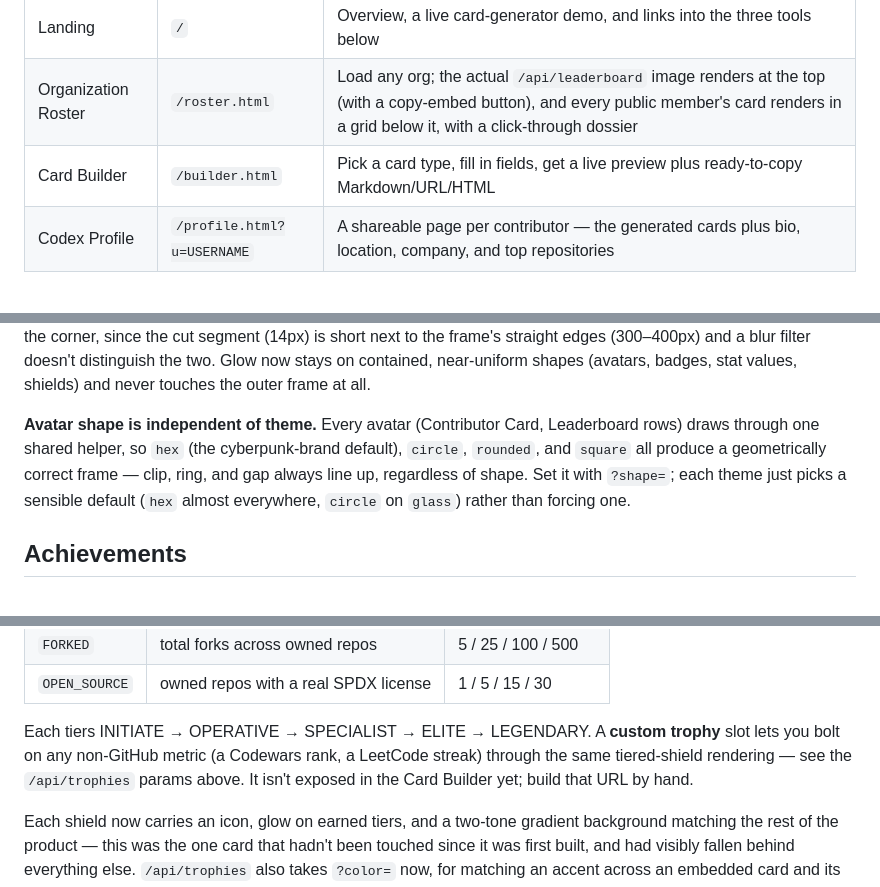
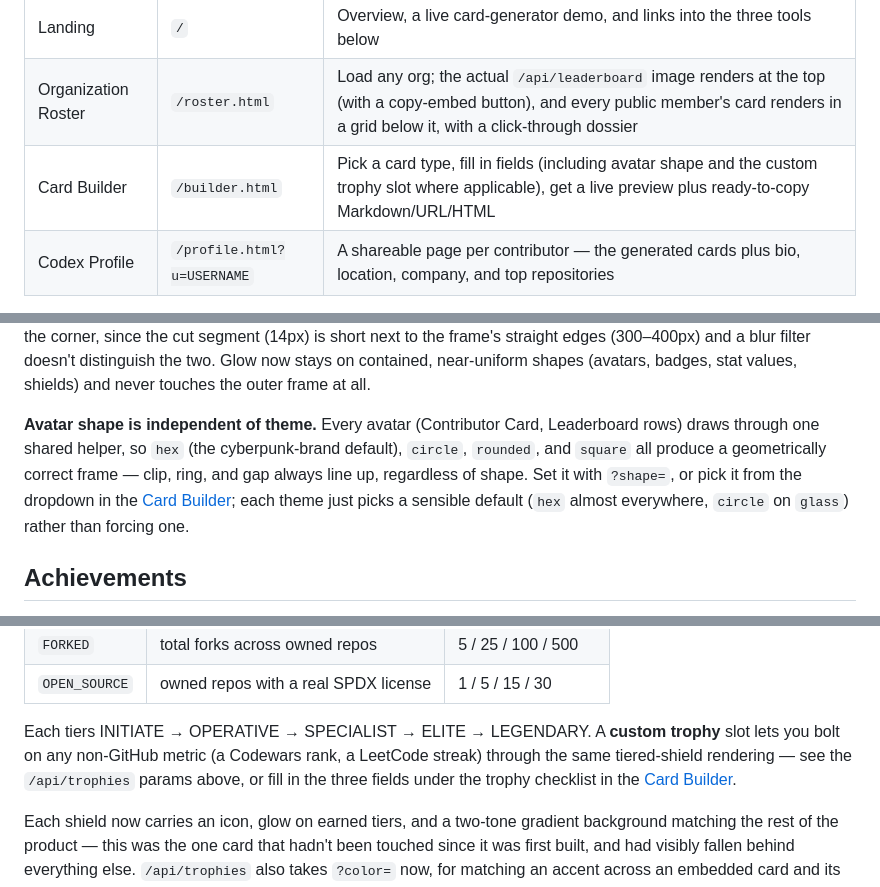
Before and after one commit to Boy-Offi9/Contributor-Codex, a Markdown page: README.md, 3 parts joined by grey strips. Drawn GitHub-style.

Commit message:
docs: close out the two remaining Card Builder gaps

```diff
--- a/README.md
+++ b/README.md
@@ -157,7 +157,7 @@ Four static, self-contained HTML pages (no shared JS bundle, no build step) sit
 |---|---|---|
 | Landing | `/` | Overview, a live card-generator demo, and links into the three tools below |
 | Organization Roster | `/roster.html` | Load any org; the actual `/api/leaderboard` image renders at the top (with a copy-embed button), and every public member's card renders in a grid below it, with a click-through dossier |
-| Card Builder | `/builder.html` | Pick a card type, fill in fields, get a live preview plus ready-to-copy Markdown/URL/HTML |
+| Card Builder | `/builder.html` | Pick a card type, fill in fields (including avatar shape and the custom trophy slot where applicable), get a live preview plus ready-to-copy Markdown/URL/HTML |
 | Codex Profile | `/profile.html?u=USERNAME` | A shareable page per contributor — the generated cards plus bio, location, company, and top repositories |
 
 The roster and profile pages fetch GitHub client-side (in the visitor's browser), with an optional personal-access-token field to raise the rate limit from 60/hr to 5,000/hr — that token never leaves the browser tab. The API endpoints above are separate: they run server-side and use the deployment's own `GITHUB_TOKEN`.
@@ -179,7 +179,7 @@ Each theme now has its own voice rather than sharing one vocabulary:
 
 **A note on the cut corner.** Every dark card has a 45°-cut corner as a sci-fi accent — a `<polygon>` with two of its four corners shaved off. For most of this product's life, only the polygon's *outline* was drawn; the background behind it was always a plain, unclipped rectangle. Up close, that reads as a diagonal line sitting on top of a square card, not an actual cut corner — because it was exactly that. Every background layer (base fill, gradients, grid texture) is now wrapped in a `<g clip-path="...">` using that same polygon, so the corner is genuinely absent, not just outlined. This also incidentally fixed an earlier glow-filter artifact: glow applied to that outline used to bloom into a bright blob at the corner, since the cut segment (14px) is short next to the frame's straight edges (300–400px) and a blur filter doesn't distinguish the two. Glow now stays on contained, near-uniform shapes (avatars, badges, stat values, shields) and never touches the outer frame at all.
 
-**Avatar shape is independent of theme.** Every avatar (Contributor Card, Leaderboard rows) draws through one shared helper, so `hex` (the cyberpunk-brand default), `circle`, `rounded`, and `square` all produce a geometrically correct frame — clip, ring, and gap always line up, regardless of shape. Set it with `?shape=`; each theme just picks a sensible default (`hex` almost everywhere, `circle` on `glass`) rather than forcing one.
+**Avatar shape is independent of theme.** Every avatar (Contributor Card, Leaderboard rows) draws through one shared helper, so `hex` (the cyberpunk-brand default), `circle`, `rounded`, and `square` all produce a geometrically correct frame — clip, ring, and gap always line up, regardless of shape. Set it with `?shape=`, or pick it from the dropdown in the [Card Builder](#frontend-pages); each theme just picks a sensible default (`hex` almost everywhere, `circle` on `glass`) rather than forcing one.
 
 ## Achievements
 
@@ -195,7 +195,7 @@ Seven independent badges, each a single "did this cross this line" check against
 | `FORKED` | total forks across owned repos | 5 / 25 / 100 / 500 |
 | `OPEN_SOURCE` | owned repos with a real SPDX license | 1 / 5 / 15 / 30 |
 
-Each tiers INITIATE → OPERATIVE → SPECIALIST → ELITE → LEGENDARY. A **custom trophy** slot lets you bolt on any non-GitHub metric (a Codewars rank, a LeetCode streak) through the same tiered-shield rendering — see the `/api/trophies` params above. It isn't exposed in the Card Builder yet; build that URL by hand.
+Each tiers INITIATE → OPERATIVE → SPECIALIST → ELITE → LEGENDARY. A **custom trophy** slot lets you bolt on any non-GitHub metric (a Codewars rank, a LeetCode streak) through the same tiered-shield rendering — see the `/api/trophies` params above, or fill in the three fields under the trophy checklist in the [Card Builder](#frontend-pages).
 
 Each shield now carries an icon, glow on earned tiers, and a two-tone gradient background matching the rest of the product — this was the one card that hadn't been touched since it was first built, and had visibly fallen behind everything else. `/api/trophies` also takes `?color=` now, for matching an accent across an embedded card and its achievements.
 
```
Also changed, not shown: other parts of README.md (+0 -1 lines).
